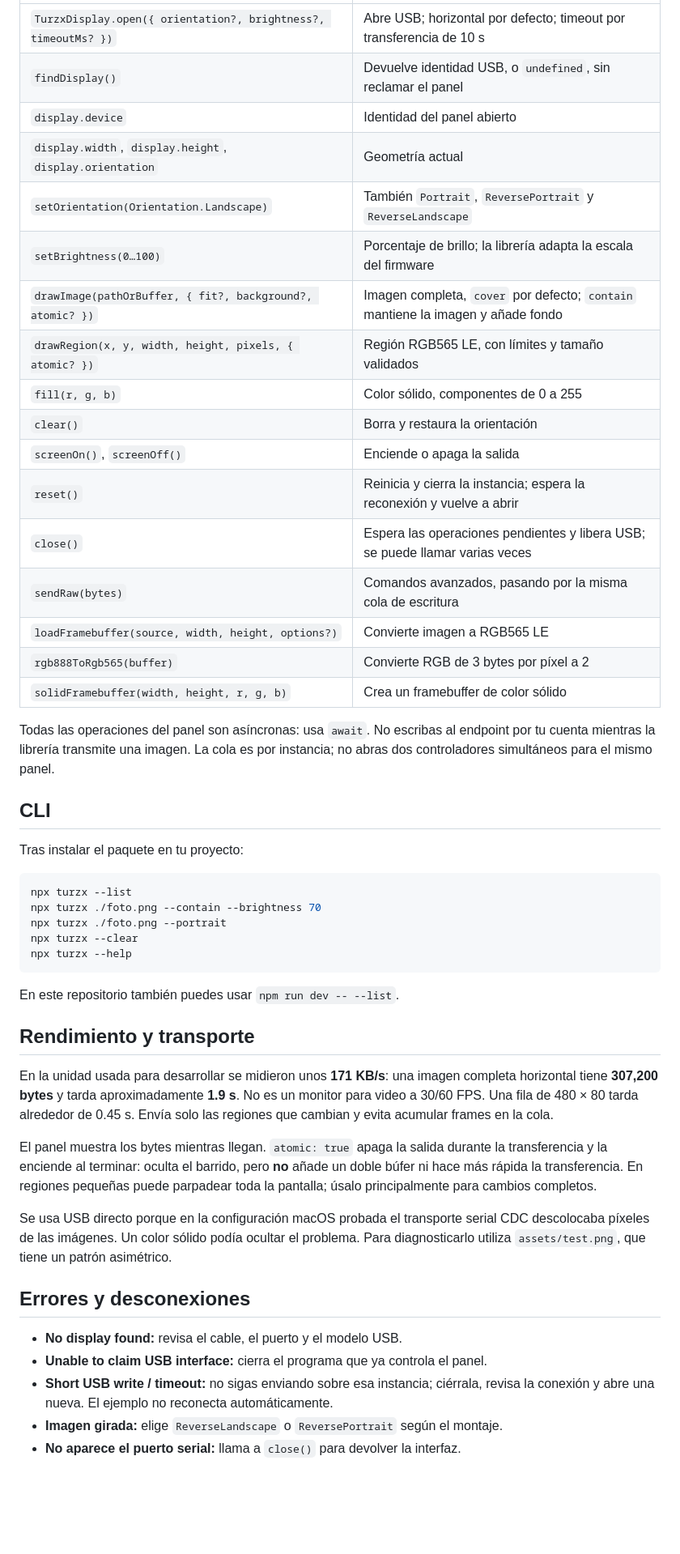
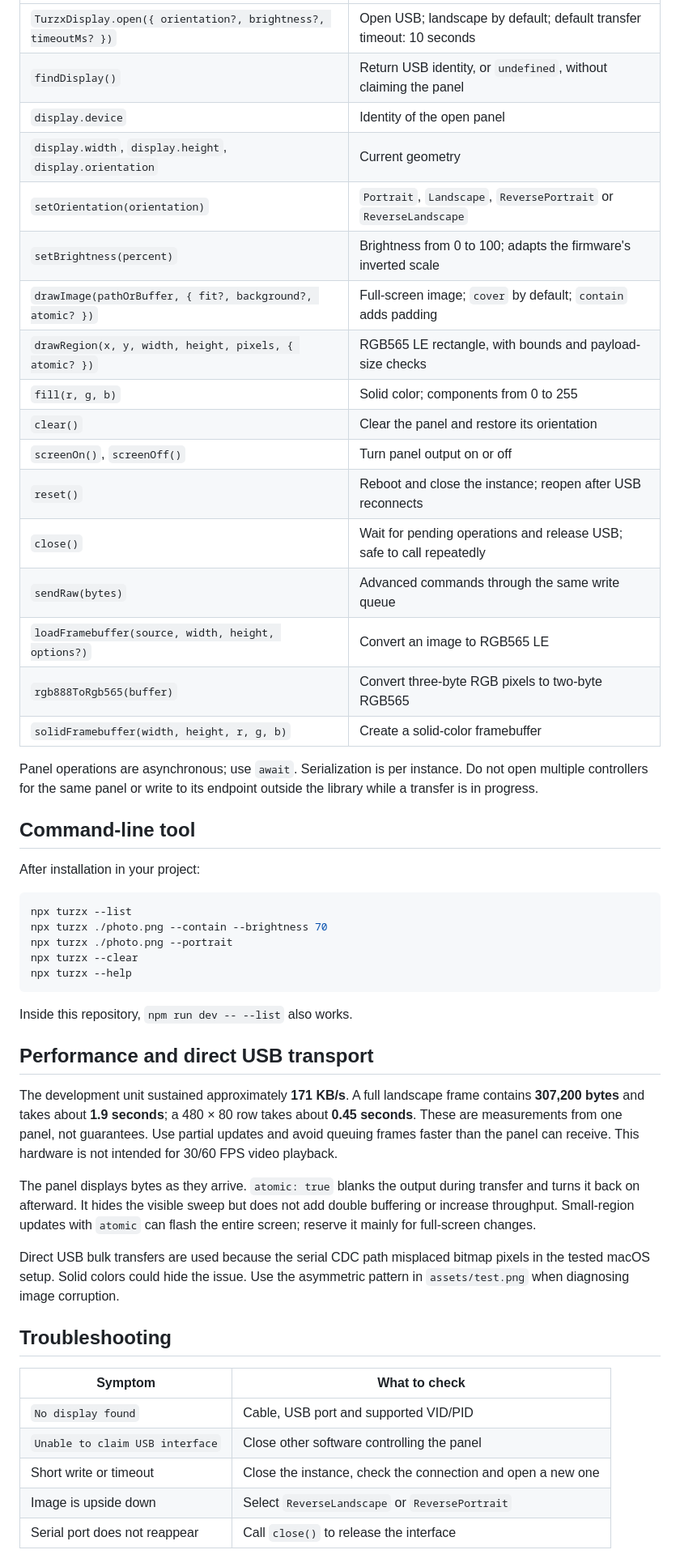
Before and after one commit to Pamsho09/turzx-render, a Markdown page: README.md, the part around one of its changes. Shown at 81% size. GitHub-like rendering; blank space fills up the shorter version.

````diff
--- a/README.md
+++ b/README.md
@@ -123,62 +145,64 @@ pantalla. Sus importaciones usan el nombre del paquete, igual que otro proyecto.
 | --- | --- |
-| `TurzxDisplay.open({ orientation?, brightness?, timeoutMs? })` | Abre USB; horizontal por defecto; timeout por transferencia de 10 s |
-| `findDisplay()` | Devuelve identidad USB, o `undefined`, sin reclamar el panel |
-| `display.device` | Identidad del panel abierto |
-| `display.width`, `display.height`, `display.orientation` | Geometría actual |
-| `setOrientation(Orientation.Landscape)` | También `Portrait`, `ReversePortrait` y `ReverseLandscape` |
-| `setBrightness(0…100)` | Porcentaje de brillo; la librería adapta la escala del firmware |
-| `drawImage(pathOrBuffer, { fit?, background?, atomic? })` | Imagen completa, `cover` por defecto; `contain` mantiene la imagen y añade fondo |
-| `drawRegion(x, y, width, height, pixels, { atomic? })` | Región RGB565 LE, con límites y tamaño validados |
-| `fill(r, g, b)` | Color sólido, componentes de 0 a 255 |
-| `clear()` | Borra y restaura la orientación |
-| `screenOn()`, `screenOff()` | Enciende o apaga la salida |
-| `reset()` | Reinicia y cierra la instancia; espera la reconexión y vuelve a abrir |
-| `close()` | Espera las operaciones pendientes y libera USB; se puede llamar varias veces |
-| `sendRaw(bytes)` | Comandos avanzados, pasando por la misma cola de escritura |
-| `loadFramebuffer(source, width, height, options?)` | Convierte imagen a RGB565 LE |
-| `rgb888ToRgb565(buffer)` | Convierte RGB de 3 bytes por píxel a 2 |
-| `solidFramebuffer(width, height, r, g, b)` | Crea un framebuffer de color sólido |
+| `TurzxDisplay.open({ orientation?, brightness?, timeoutMs? })` | Open USB; landscape by default; default transfer timeout: 10 seconds |
+| `findDisplay()` | Return USB identity, or `undefined`, without claiming the panel |
+| `display.device` | Identity of the open panel |
+| `display.width`, `display.height`, `display.orientation` | Current geometry |
+| `setOrientation(orientation)` | `Portrait`, `Landscape`, `ReversePortrait` or `ReverseLandscape` |
+| `setBrightness(percent)` | Brightness from 0 to 100; adapts the firmware's inverted scale |
+| `drawImage(pathOrBuffer, { fit?, background?, atomic? })` | Full-screen image; `cover` by default; `contain` adds padding |
+| `drawRegion(x, y, width, height, pixels, { atomic? })` | RGB565 LE rectangle, with bounds and payload-size checks |
+| `fill(r, g, b)` | Solid color; components from 0 to 255 |
+| `clear()` | Clear the panel and restore its orientation |
+| `screenOn()`, `screenOff()` | Turn panel output on or off |
+| `reset()` | Reboot and close the instance; reopen after USB reconnects |
+| `close()` | Wait for pending operations and release USB; safe to call repeatedly |
+| `sendRaw(bytes)` | Advanced commands through the same write queue |
+| `loadFramebuffer(source, width, height, options?)` | Convert an image to RGB565 LE |
+| `rgb888ToRgb565(buffer)` | Convert three-byte RGB pixels to two-byte RGB565 |
+| `solidFramebuffer(width, height, r, g, b)` | Create a solid-color framebuffer |
 
-Todas las operaciones del panel son asíncronas: usa `await`. No escribas al endpoint
-por tu cuenta mientras la librería transmite una imagen. La cola es por instancia;
-no abras dos controladores simultáneos para el mismo panel.
+Panel operations are asynchronous; use `await`. Serialization is per instance.
+Do not open multiple controllers for the same panel or write to its endpoint
+outside the library while a transfer is in progress.
 
-## CLI
+## Command-line tool
 
-Tras instalar el paquete en tu proyecto:
+After installation in your project:
 
 ```bash
 npx turzx --list
-npx turzx ./foto.png --contain --brightness 70
-npx turzx ./foto.png --portrait
+npx turzx ./photo.png --contain --brightness 70
+npx turzx ./photo.png --portrait
 npx turzx --clear
 npx turzx --help
 ```
 
-En este repositorio también puedes usar `npm run dev -- --list`.
+Inside this repository, `npm run dev -- --list` also works.
 
-## Rendimiento y transporte
+## Performance and direct USB transport
 
-En la unidad usada para desarrollar se midieron unos **171 KB/s**: una imagen
-completa horizontal tiene **307,200 bytes** y tarda aproximadamente **1.9 s**.
-No es un monitor para video a 30/60 FPS. Una fila de 480 × 80 tarda alrededor de
-0.45 s. Envía solo las regiones que cambian y evita acumular frames en la cola.
+The development unit sustained approximately **171 KB/s**. A full landscape frame
+contains **307,200 bytes** and takes about **1.9 seconds**; a 480 × 80 row takes
+about **0.45 seconds**. These are measurements from one panel, not guarantees.
+Use partial updates and avoid queuing frames faster than the panel can receive.
+This hardware is not intended for 30/60 FPS video playback.
 
-El panel muestra los bytes mientras llegan. `atomic: true` apaga la salida durante
-la transferencia y la enciende al terminar: oculta el barrido, pero **no** añade un
-doble búfer ni hace más rápida la transferencia. En regiones pequeñas puede parpadear
-toda la pantalla; úsalo principalmente para cambios completos.
+The panel displays bytes as they arrive. `atomic: true` blanks the output during
+transfer and turns it back on afterward. It hides the visible sweep but does not
+add double buffering or increase throughput. Small-region updates with `atomic`
+can flash the entire screen; reserve it mainly for full-screen changes.
 
-Se usa USB directo porque en la configuración macOS probada el transporte serial
-CDC descolocaba píxeles de las imágenes. Un color sólido podía ocultar el problema.
-Para diagnosticarlo utiliza `assets/test.png`, que tiene un patrón asimétrico.
+Direct USB bulk transfers are used because the serial CDC path misplaced bitmap
+pixels in the tested macOS setup. Solid colors could hide the issue. Use the
+asymmetric pattern in `assets/test.png` when diagnosing image corruption.
 
-## Errores y desconexiones
+## Troubleshooting
 
-- **No display found:** revisa el cable, el puerto y el modelo USB.
-- **Unable to claim USB interface:** cierra el programa que ya controla el panel.
-- **Short USB write / timeout:** no sigas enviando sobre esa instancia; ciérrala,
-  revisa la conexión y abre una nueva. El ejemplo no reconecta automáticamente.
-- **Imagen girada:** elige `ReverseLandscape` o `ReversePortrait` según el montaje.
-- **No aparece el puerto serial:** llama a `close()` para devolver la interfaz.
+| Symptom | What to check |
+| --- | --- |
+| `No display found` | Cable, USB port and supported VID/PID |
+| `Unable to claim USB interface` | Close other software controlling the panel |
+| Short write or timeout | Close the instance, check the connection and open a new one |
+| Image is upside down | Select `ReverseLandscape` or `ReversePortrait` |
+| Serial port does not reappear | Call `close()` to release the interface |
 
````
Also changed, not shown: other parts of README.md (+90 -63 lines), PUBLISHING.md (added, +63 -0 lines), assets/dashboard-preview.png (added), 4 other files.
